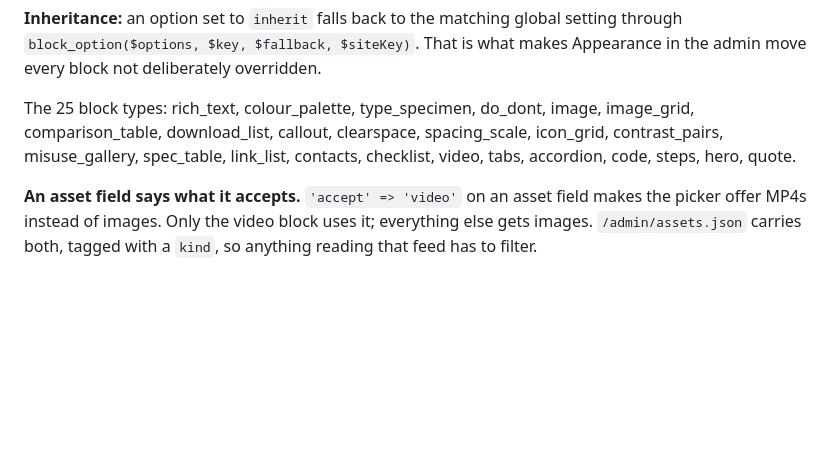
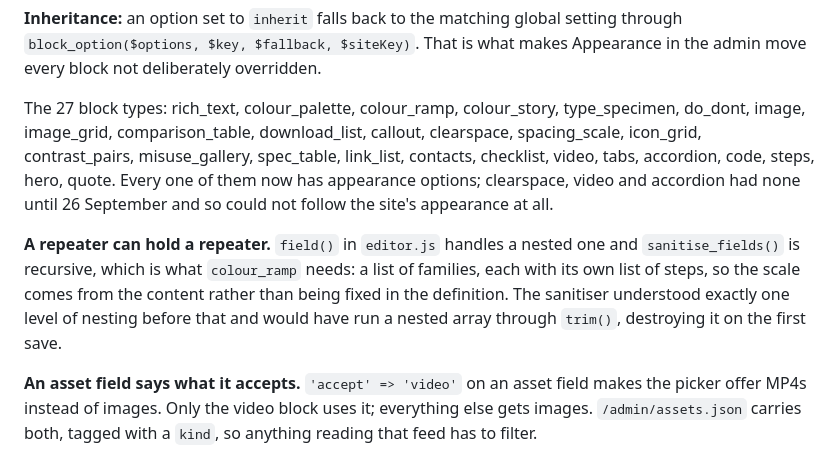
Before and after one commit to stronghold-creative/years-brand-hub, a Markdown page: docs/HANDOVER.md, the part around the change. Rendered like a GitHub page; blank space fills up the shorter version.

Commit message:
Docs: Bring the block inventory up to date
27 block types, not 25, and none of them without appearance options any
more. Notes that a repeater can now hold a repeater, and why the sanitiser
had to become recursive for it.

Co-Authored-By: Claude Opus 5 <noreply@anthropic.com>

```diff
--- a/docs/HANDOVER.md
+++ b/docs/HANDOVER.md
@@ -71,11 +71,20 @@ stored JSON can only contain known keys. A new block type needs an entry in
 setting through `block_option($options, $key, $fallback, $siteKey)`. That is
 what makes Appearance in the admin move every block not deliberately overridden.
 
-The 25 block types: rich_text, colour_palette, type_specimen, do_dont, image,
-image_grid, comparison_table, download_list, callout, clearspace,
-spacing_scale, icon_grid, contrast_pairs, misuse_gallery, spec_table,
-link_list, contacts, checklist, video, tabs, accordion, code, steps, hero,
-quote.
+The 27 block types: rich_text, colour_palette, colour_ramp, colour_story,
+type_specimen, do_dont, image, image_grid, comparison_table, download_list,
+callout, clearspace, spacing_scale, icon_grid, contrast_pairs, misuse_gallery,
+spec_table, link_list, contacts, checklist, video, tabs, accordion, code,
+steps, hero, quote. Every one of them now has appearance options; clearspace,
+video and accordion had none until 26 September and so could not follow the
+site's appearance at all.
+
+**A repeater can hold a repeater.** `field()` in `editor.js` handles a nested
+one and `sanitise_fields()` is recursive, which is what `colour_ramp` needs: a
+list of families, each with its own list of steps, so the scale comes from the
+content rather than being fixed in the definition. The sanitiser understood
+exactly one level of nesting before that and would have run a nested array
+through `trim()`, destroying it on the first save.
 
 **An asset field says what it accepts.** `'accept' => 'video'` on an asset
 field makes the picker offer MP4s instead of images. Only the video block uses
```
Also changed, not shown: README.md (+2 -1 lines).
